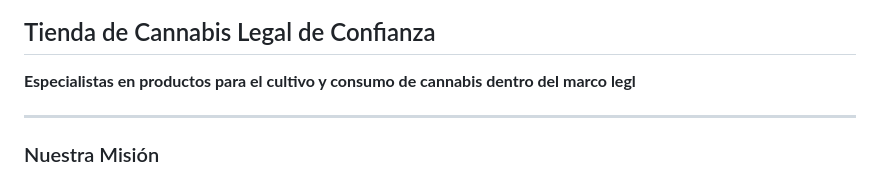
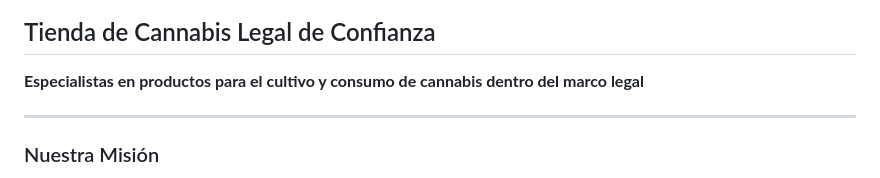
Before and after one commit to BocamoCM/cannagrowDAM, a Markdown page: README.md, the part around the change. GitHub-like rendering.

```diff
--- a/README.md
+++ b/README.md
@@ -8,7 +8,7 @@
 
 ## Tienda de Cannabis Legal de Confianza
 
-**Especialistas en productos para el cultivo y consumo de cannabis dentro del marco legl**
+**Especialistas en productos para el cultivo y consumo de cannabis dentro del marco legal**
 
 ---
 
```
